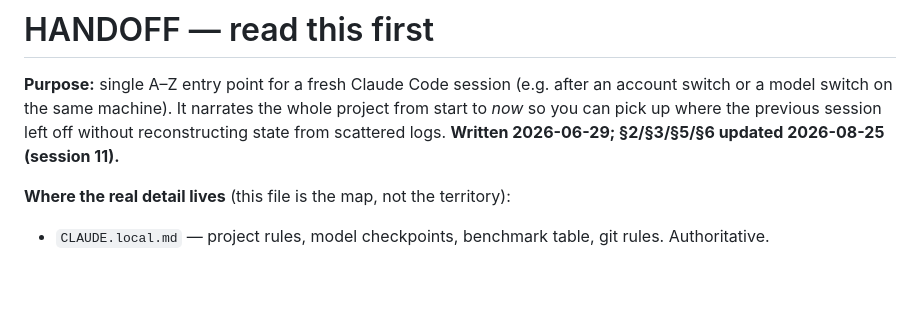
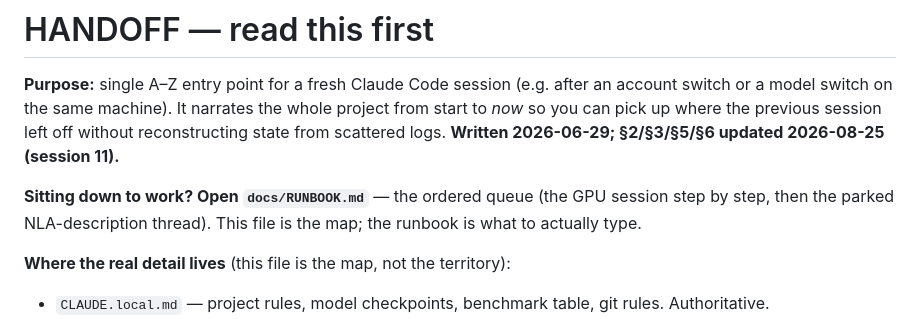
Before and after one commit to shlok1808/nla-ci, a Markdown page: docs/HANDOFF.md, the part around the change. Drawn GitHub-style; blank space fills up the shorter version.

```diff
--- a/docs/HANDOFF.md
+++ b/docs/HANDOFF.md
@@ -5,6 +5,10 @@ account switch or a model switch on the same machine). It narrates the whole pro
 start to *now* so you can pick up where the previous session left off without
 reconstructing state from scattered logs.
 **Written 2026-06-29; §2/§3/§5/§6 updated 2026-08-25 (session 11).**
+
+**Sitting down to work? Open `docs/RUNBOOK.md`** — the ordered queue (the GPU
+session step by step, then the parked NLA-description thread). This file is the
+map; the runbook is what to actually type.
 
 **Where the real detail lives** (this file is the map, not the territory):
 - `CLAUDE.local.md` — project rules, model checkpoints, benchmark table, git rules. Authoritative.
```
Also changed, not shown: docs/RUNBOOK.md (added, +284 -0 lines).
